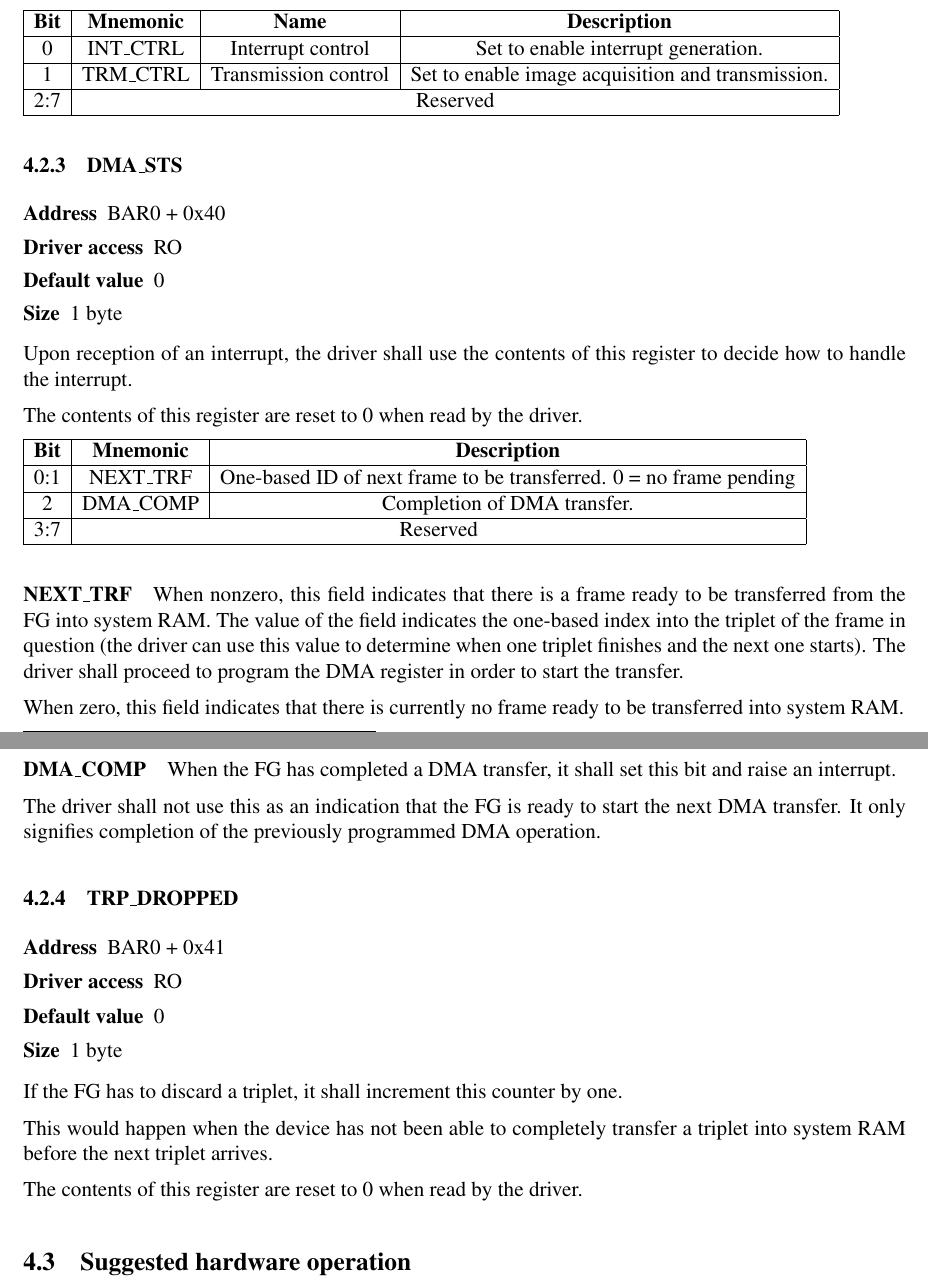
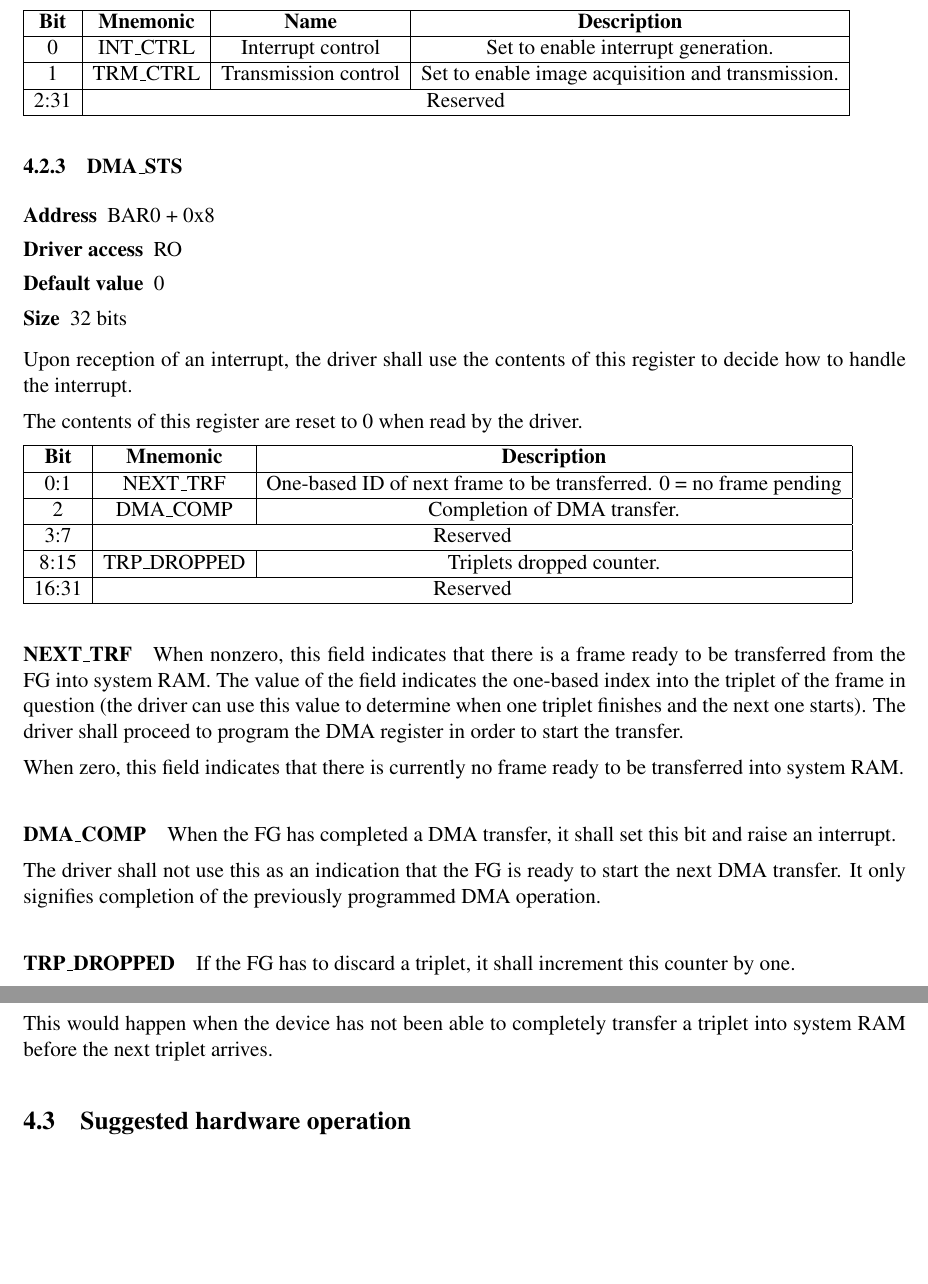
Before and after one commit to jsbronder/b3dfg, a LaTeX document (design.tex): two parts of pages 7 and 8 of 15, joined at a grey line, cut so that both start at the same text, the shorter picture padded with empty space. Compiled offline with pdfLaTeX.

Commit message:
4.2: change to 32-bit register scheme
This also involved folding TRP_DROPPED into DMA_STS

```diff
--- a/design.tex
+++ b/design.tex
@@ -225,16 +214,16 @@ This flags register controls behaviour of the device.\footnote{Currently, interr
 0 & INT\_CTRL & Interrupt control & Set to enable interrupt generation. \\ \hline
 % FIXME trm_ctrl needs to be moved to usb interface
 1 & TRM\_CTRL & Transmission control & Set to enable image acquisition and transmission. \\ \hline
-2:7 & \multicolumn{3}{|c|}{Reserved} \\ \hline
+2:31 & \multicolumn{3}{|c|}{Reserved} \\ \hline
 \end{tabular}
 
 \subsubsection{DMA\_STS}
 
 \begin{description}
-\item[Address] BAR0 + 0x40
+\item[Address] BAR0 + 0x8
 \item[Driver access] RO
 \item[Default value] 0
-\item[Size] 1 byte
+\item[Size] 32 bits
 \end{description}
 
 Upon reception of an interrupt, the driver shall use the contents of this register to decide how to handle the interrupt.
@@ -246,6 +235,8 @@ The contents of this register are reset to 0 when read by the driver.
 0:1 & NEXT\_TRF & One-based ID of next frame to be transferred. 0 = no frame pending \\ \hline
 2 & DMA\_COMP & Completion of DMA transfer. \\ \hline
 3:7 & \multicolumn{2}{|c|}{Reserved} \\ \hline
+8:15 & TRP\_DROPPED & Triplets dropped counter. \\ \hline
+16:31 & \multicolumn{2}{|c|}{Reserved} \\ \hline
 \end{tabular}
 
 \paragraph{NEXT\_TRF}
@@ -260,20 +251,11 @@ When the FG has completed a DMA transfer, it shall set this bit and raise an int
 
 The driver shall not use this as an indication that the FG is ready to start the next DMA transfer. It only signifies completion of the previously programmed DMA operation.
 
-\subsubsection{TRP\_DROPPED}
-
-\begin{description}
-\item[Address] BAR0 + 0x41
-\item[Driver access] RO
-\item[Default value] 0
-\item[Size] 1 byte
-\end{description}
+\paragraph{TRP\_DROPPED}
 
 If the FG has to discard a triplet, it shall increment this counter by one.
 
 This would happen when the device has not been able to completely transfer a triplet into system RAM before the next triplet arrives.
-
-The contents of this register are reset to 0 when read by the driver.
 
 \subsection{Suggested hardware operation}
 
```
Also changed, not shown: design.tex (31 more changed lines).
